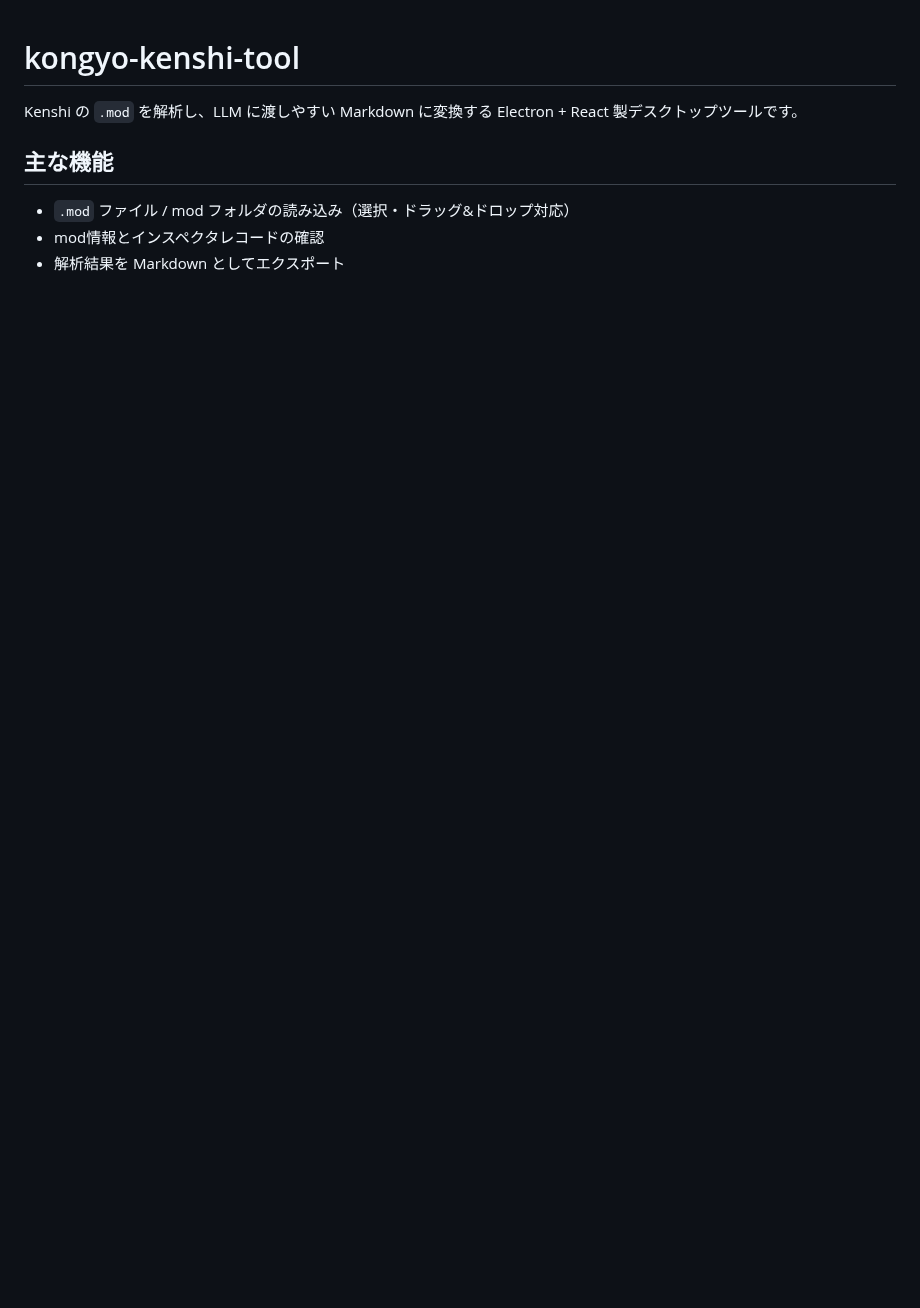
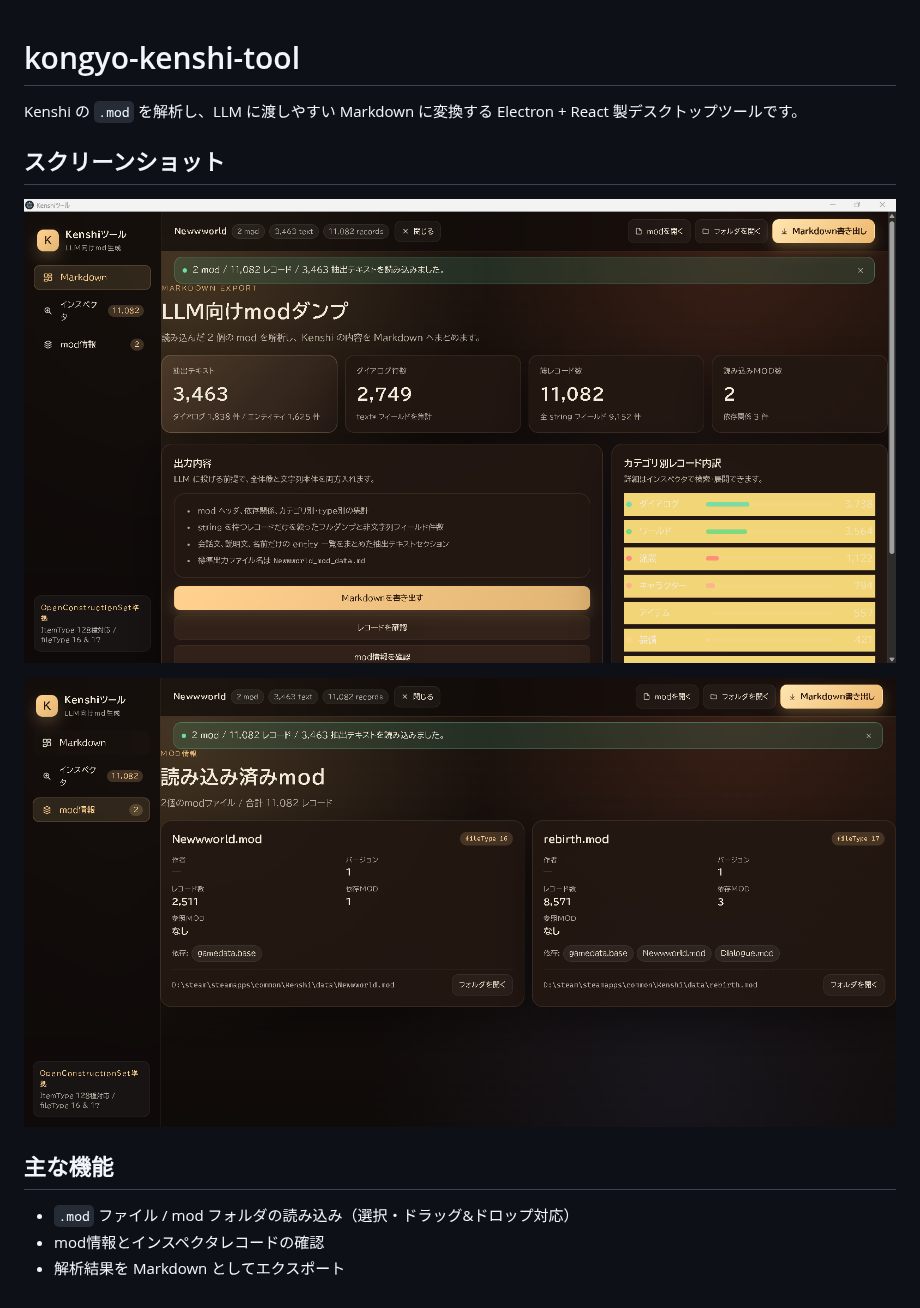
Before and after one commit to kongyo2/kongyo-kenshi-tool, a Markdown page: README.md, the part around the change. GitHub-like rendering; pictures changed too: docs/screenshots/markdown.png (added), docs/screenshots/mod-info.png (added); blank space fills up the shorter version.

Commit message:
docs: README にアプリのスクリーンショットを追加
https://claude.ai/code/session_018eZUUY5PxfHgVNhXsHVK2r

```diff
--- a/README.md
+++ b/README.md
@@ -1,6 +1,12 @@
 # kongyo-kenshi-tool
 
 Kenshi の `.mod` を解析し、LLM に渡しやすい Markdown に変換する Electron + React 製デスクトップツールです。
+
+## スクリーンショット
+
+![Markdown 書き出し画面](docs/screenshots/markdown.png)
+
+![mod情報画面](docs/screenshots/mod-info.png)
 
 ## 主な機能
 
```
